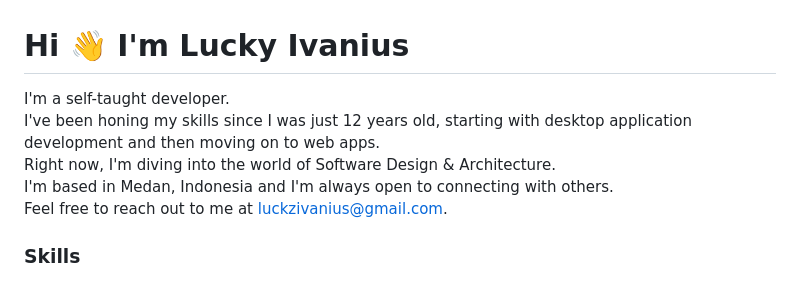
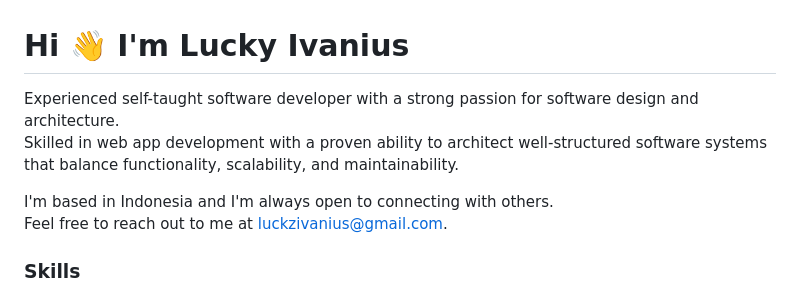
Before and after one commit to lucky-ivanius/lucky-ivanius, a Markdown page: README.md, the part around the change. GitHub-like rendering.

```diff
--- a/README.md
+++ b/README.md
@@ -1,8 +1,9 @@
 # Hi 👋 I'm Lucky Ivanius
-I'm a self-taught developer.\
-I've been honing my skills since I was just 12 years old, starting with desktop application development and then moving on to web apps.\
-Right now, I'm diving into the world of Software Design & Architecture.\
-I'm based in Medan, Indonesia and I'm always open to connecting with others.\
+
+Experienced self-taught software developer with a strong passion for software design and architecture. \
+Skilled in web app development with a proven ability to architect well-structured software systems that balance functionality, scalability, and maintainability.
+
+I'm based in Indonesia and I'm always open to connecting with others.\
 Feel free to reach out to me at [luckzivanius@gmail.com](mailto:luckzivanius@gmail.com).
 
 ### Skills
```
